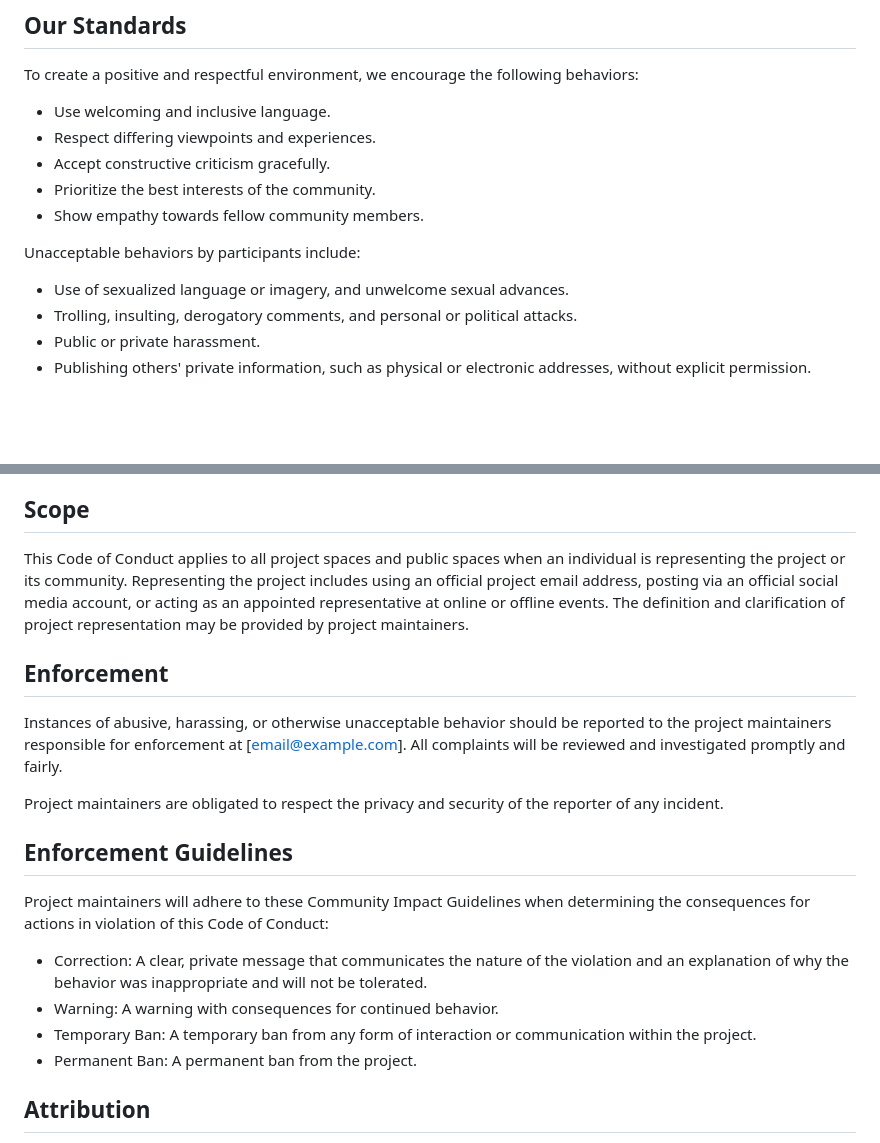
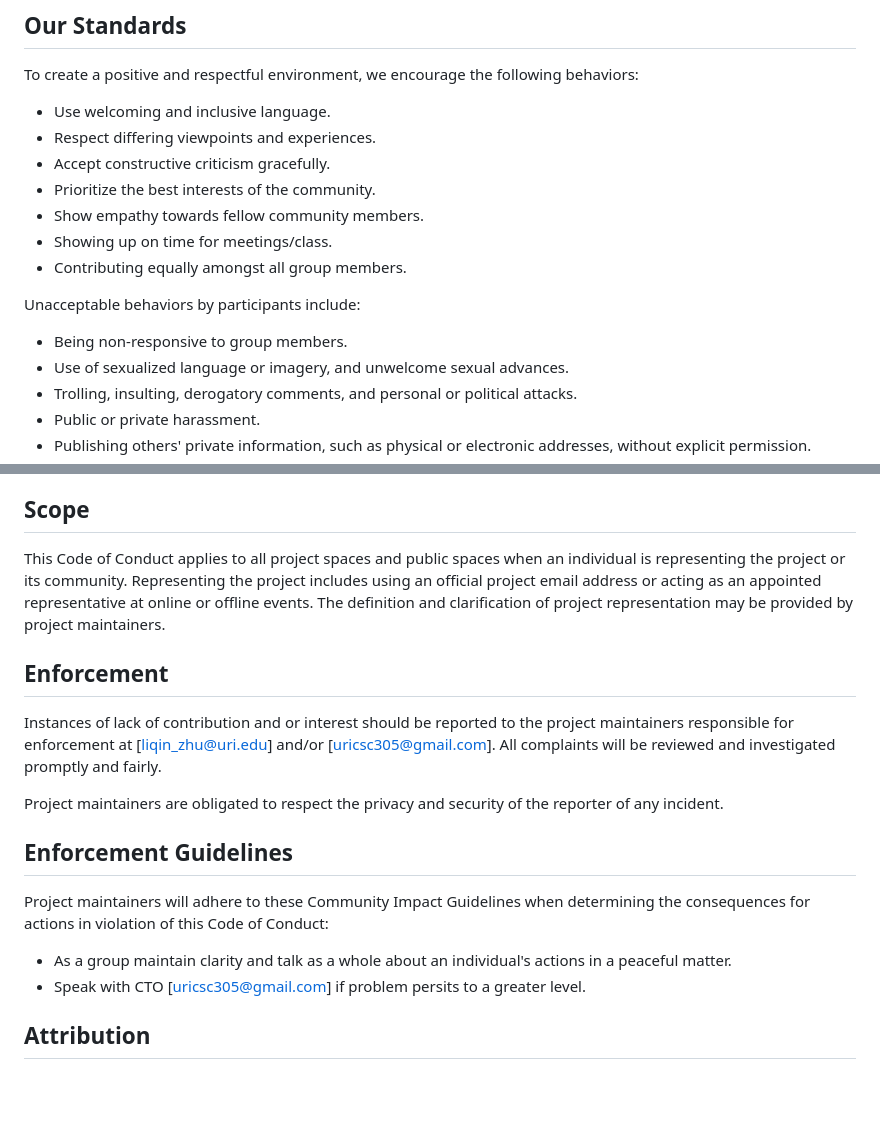
Before and after one commit to KenZhu2525/CSC305, a Markdown page: CONDUCT.md, 2 parts joined by grey strips. Drawn GitHub-style; blank space fills up the shorter version.

Commit message:
Update CONDUCT.md
Updated Code of Conduct

```diff
--- a/CONDUCT.md
+++ b/CONDUCT.md
@@ -13,9 +13,12 @@ To create a positive and respectful environment, we encourage the following beha
 - Accept constructive criticism gracefully.
 - Prioritize the best interests of the community.
 - Show empathy towards fellow community members.
+- Showing up on time for meetings/class.
+- Contributing equally amongst all group members.
 
 Unacceptable behaviors by participants include:
 
+- Being non-responsive to group members.
 - Use of sexualized language or imagery, and unwelcome sexual advances.
 - Trolling, insulting, derogatory comments, and personal or political attacks.
 - Public or private harassment.
@@ -30,11 +33,11 @@ Project maintainers have the right and responsibility to remove, edit, or reject
 
 ## Scope
 
-This Code of Conduct applies to all project spaces and public spaces when an individual is representing the project or its community. Representing the project includes using an official project email address, posting via an official social media account, or acting as an appointed representative at online or offline events. The definition and clarification of project representation may be provided by project maintainers.
+This Code of Conduct applies to all project spaces and public spaces when an individual is representing the project or its community. Representing the project includes using an official project email address or acting as an appointed representative at online or offline events. The definition and clarification of project representation may be provided by project maintainers.
 
 ## Enforcement
 
-Instances of abusive, harassing, or otherwise unacceptable behavior should be reported to the project maintainers responsible for enforcement at [email@example.com]. All complaints will be reviewed and investigated promptly and fairly.
+Instances of lack of contribution and or interest should be reported to the project maintainers responsible for enforcement at [liqin_zhu@uri.edu] and/or [uricsc305@gmail.com]. All complaints will be reviewed and investigated promptly and fairly.
 
 Project maintainers are obligated to respect the privacy and security of the reporter of any incident.
 
@@ -42,10 +45,8 @@ Project maintainers are obligated to respect the privacy and security of the rep
 
 Project maintainers will adhere to these Community Impact Guidelines when determining the consequences for actions in violation of this Code of Conduct:
 
-- Correction: A clear, private message that communicates the nature of the violation and an explanation of why the behavior was inappropriate and will not be tolerated.
-- Warning: A warning with consequences for continued behavior.
-- Temporary Ban: A temporary ban from any form of interaction or communication within the project.
-- Permanent Ban: A permanent ban from the project.
+- As a group maintain clarity and talk as a whole about an individual's actions in a peaceful matter.
+- Speak with CTO [uricsc305@gmail.com] if problem persits to a greater level.
 
 ## Attribution
 
```
